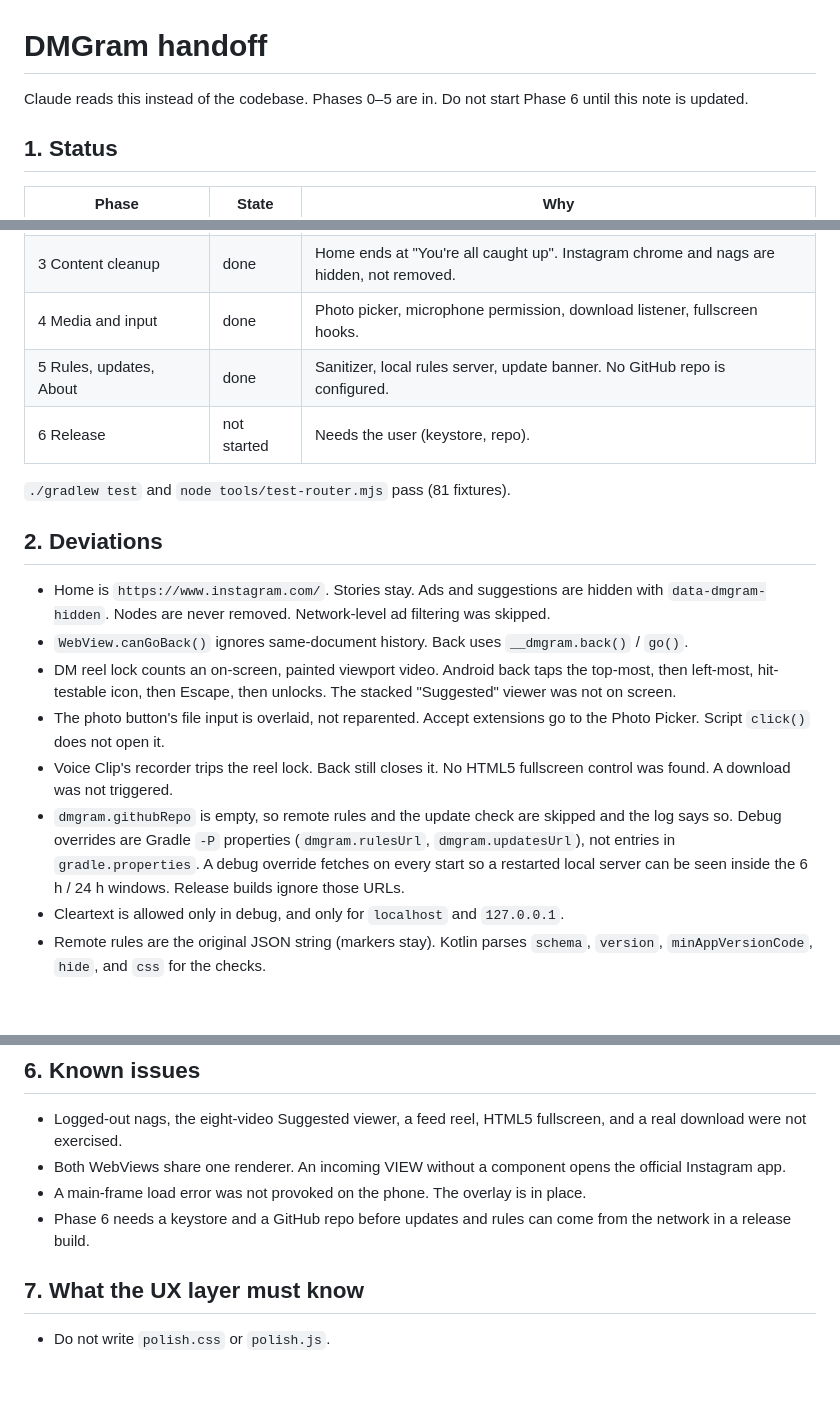
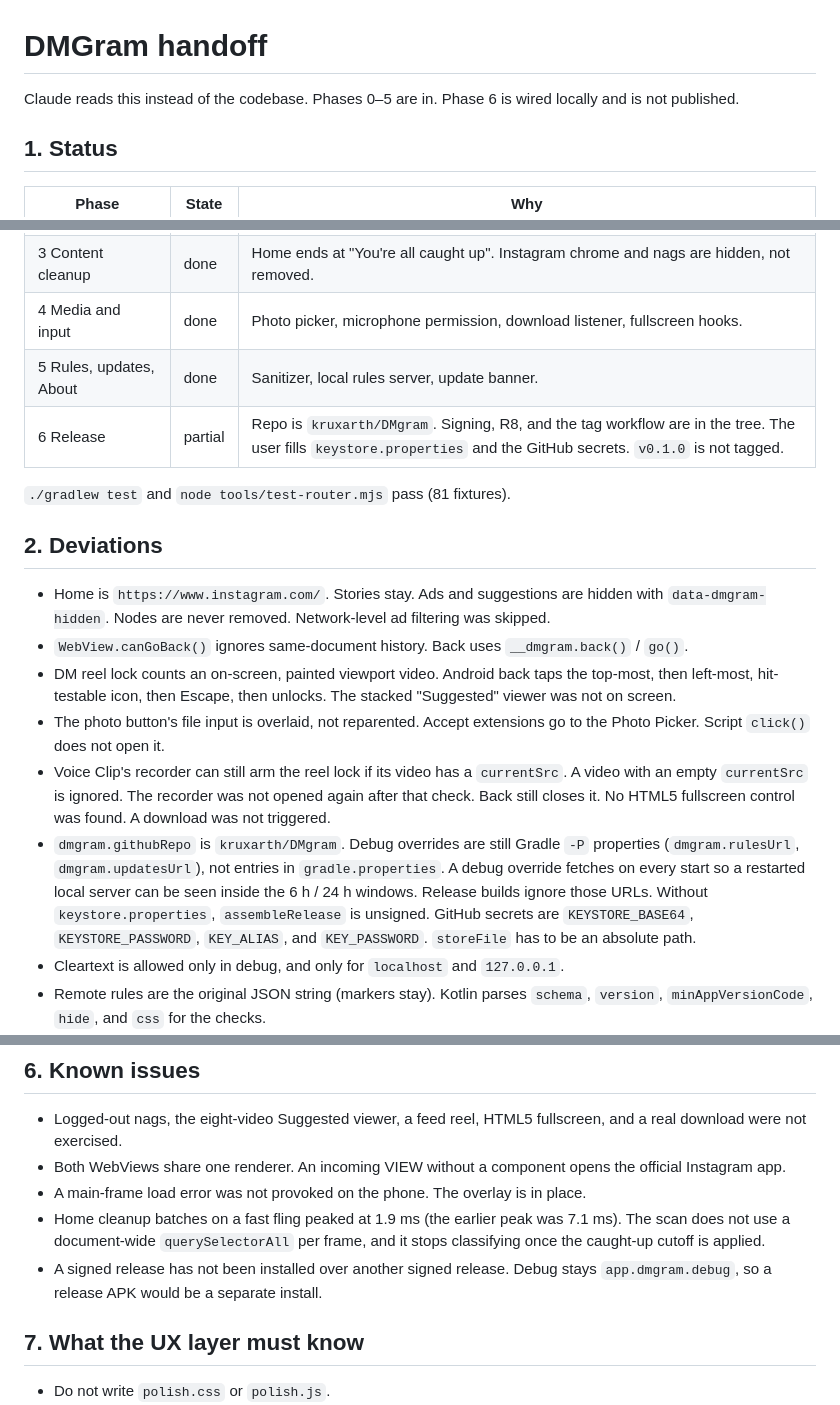
Before and after one commit to kruxarth/DMgram, a Markdown page: docs/HANDOFF.md, 3 parts joined by grey strips. Rendered like a GitHub page; blank space fills up the shorter version.

Commit message:
phase 6: handoff notes

```diff
--- a/docs/HANDOFF.md
+++ b/docs/HANDOFF.md
@@ -1,6 +1,6 @@
 # DMGram handoff
 
-Claude reads this instead of the codebase. Phases 0–5 are in. Do not start Phase 6 until this note is updated.
+Claude reads this instead of the codebase. Phases 0–5 are in. Phase 6 is wired locally and is not published.
 
 ## 1. Status
 
@@ -11,8 +11,8 @@ Claude reads this instead of the codebase. Phases 0–5 are in. Do not start Pha
 | 2 Navigation rules | done | Same rules in Kotlin and `router.js`. 81 fixtures. Reel lock is approach A. |
 | 3 Content cleanup | done | Home ends at "You're all caught up". Instagram chrome and nags are hidden, not removed. |
 | 4 Media and input | done | Photo picker, microphone permission, download listener, fullscreen hooks. |
-| 5 Rules, updates, About | done | Sanitizer, local rules server, update banner. No GitHub repo is configured. |
-| 6 Release | not started | Needs the user (keystore, repo). |
+| 5 Rules, updates, About | done | Sanitizer, local rules server, update banner. |
+| 6 Release | partial | Repo is `kruxarth/DMgram`. Signing, R8, and the tag workflow are in the tree. The user fills `keystore.properties` and the GitHub secrets. `v0.1.0` is not tagged. |
 
 `./gradlew test` and `node tools/test-router.mjs` pass (81 fixtures).
 
@@ -22,8 +22,8 @@ Claude reads this instead of the codebase. Phases 0–5 are in. Do not start Pha
 - `WebView.canGoBack()` ignores same-document history. Back uses `__dmgram.back()` / `go()`.
 - DM reel lock counts an on-screen, painted viewport video. Android back taps the top-most, then left-most, hit-testable icon, then Escape, then unlocks. The stacked "Suggested" viewer was not on screen.
 - The photo button's file input is overlaid, not reparented. Accept extensions go to the Photo Picker. Script `click()` does not open it.
-- Voice Clip's recorder trips the reel lock. Back still closes it. No HTML5 fullscreen control was found. A download was not triggered.
-- `dmgram.githubRepo` is empty, so remote rules and the update check are skipped and the log says so. Debug overrides are Gradle `-P` properties (`dmgram.rulesUrl`, `dmgram.updatesUrl`), not entries in `gradle.properties`. A debug override fetches on every start so a restarted local server can be seen inside the 6 h / 24 h windows. Release builds ignore those URLs.
+- Voice Clip's recorder can still arm the reel lock if its video has a `currentSrc`. A video with an empty `currentSrc` is ignored. The recorder was not opened again after that check. Back still closes it. No HTML5 fullscreen control was found. A download was not triggered.
+- `dmgram.githubRepo` is `kruxarth/DMgram`. Debug overrides are still Gradle `-P` properties (`dmgram.rulesUrl`, `dmgram.updatesUrl`), not entries in `gradle.properties`. A debug override fetches on every start so a restarted local server can be seen inside the 6 h / 24 h windows. Release builds ignore those URLs. Without `keystore.properties`, `assembleRelease` is unsigned. GitHub secrets are `KEYSTORE_BASE64`, `KEYSTORE_PASSWORD`, `KEY_ALIAS`, and `KEY_PASSWORD`. `storeFile` has to be an absolute path.
 - Cleartext is allowed only in debug, and only for `localhost` and `127.0.0.1`.
 - Remote rules are the original JSON string (markers stay). Kotlin parses `schema`, `version`, `minAppVersionCode`, `hide`, and `css` for the checks.
 - `polish.css` and `polish.js` are empty. Do not write them.
@@ -71,7 +71,8 @@ Reinstall without those properties afterward. Debug id is `app.dmgram.debug`.
 - Logged-out nags, the eight-video Suggested viewer, a feed reel, HTML5 fullscreen, and a real download were not exercised.
 - Both WebViews share one renderer. An incoming VIEW without a component opens the official Instagram app.
 - A main-frame load error was not provoked on the phone. The overlay is in place.
-- Phase 6 needs a keystore and a GitHub repo before updates and rules can come from the network in a release build.
+- Home cleanup batches on a fast fling peaked at 1.9 ms (the earlier peak was 7.1 ms). The scan does not use a document-wide `querySelectorAll` per frame, and it stops classifying once the caught-up cutoff is applied.
+- A signed release has not been installed over another signed release. Debug stays `app.dmgram.debug`, so a release APK would be a separate install.
 
 ## 7. What the UX layer must know
 
```
